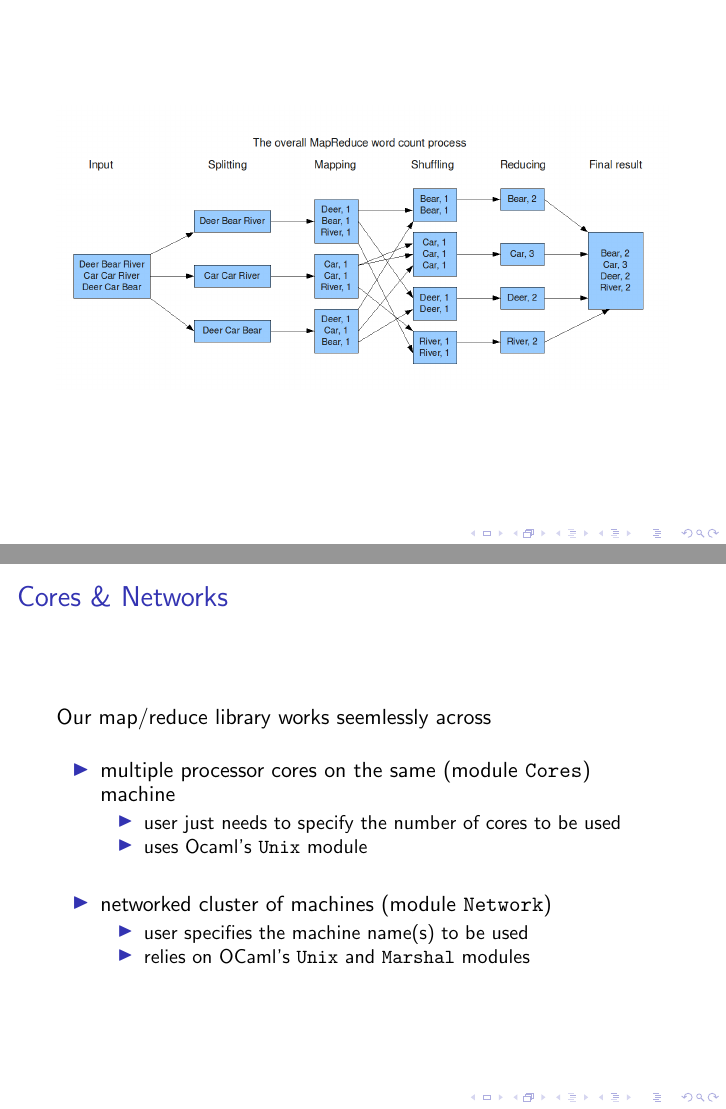
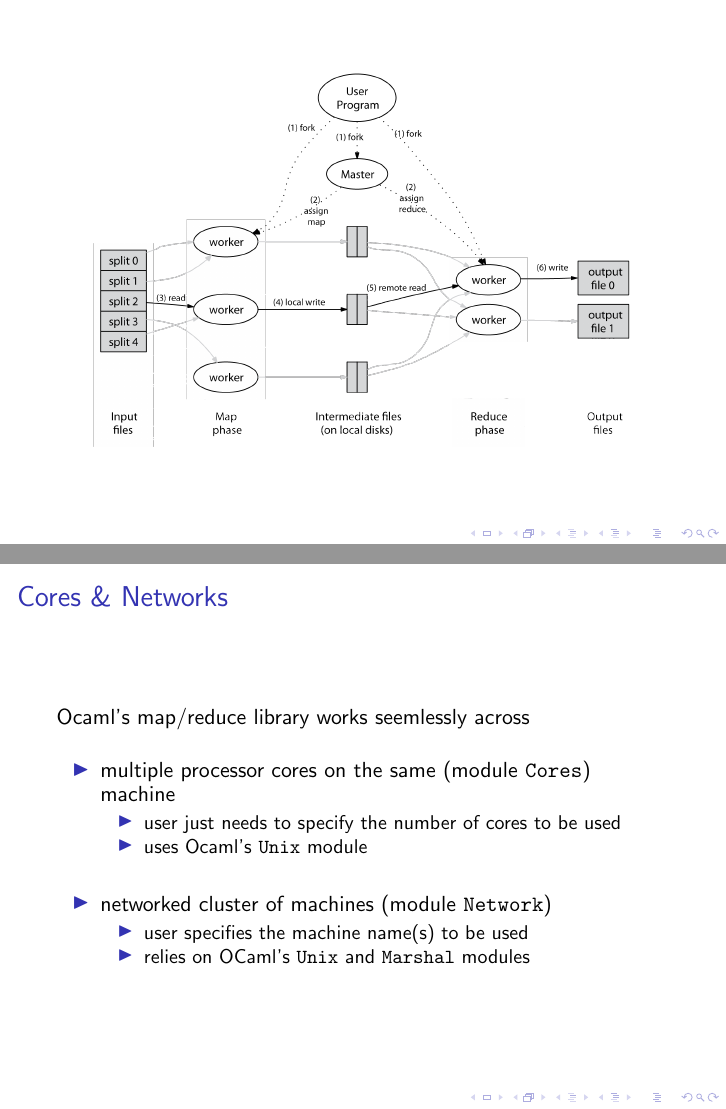
Before and after one commit to backtracking/functory, LaTeX slides (doc/slides.tex): pages 5 and 10 of 36 before the commit and pages 5 and 9 of 35 after it, joined at a grey line. Compiled offline with pdfLaTeX.

Commit message:
*** empty log message ***

```diff
--- a/doc/slides.tex
+++ b/doc/slides.tex
@@ -88,11 +88,11 @@
   and the library takes care of the rest
 \end{frame}
 
-\begin{frame}\frametitle{}
-  \begin{center}
-    \includegraphics[width=\textwidth]{mrwordcount}
-  \end{center}
-\end{frame}
+% \begin{frame}\frametitle{}
+%   \begin{center}
+%     \includegraphics[width=\textwidth]{mrwordcount}
+%   \end{center}
+% \end{frame}
 
 \begin{frame}\frametitle{}
   \begin{center}
@@ -142,7 +142,7 @@
 \end{frame}
 
 \begin{frame}\frametitle{Cores \& Networks}
-  Our map/reduce library works seemlessly across
+  Ocaml's map/reduce library works seemlessly across
 
   \bigskip
   \begin{itemize}
```
